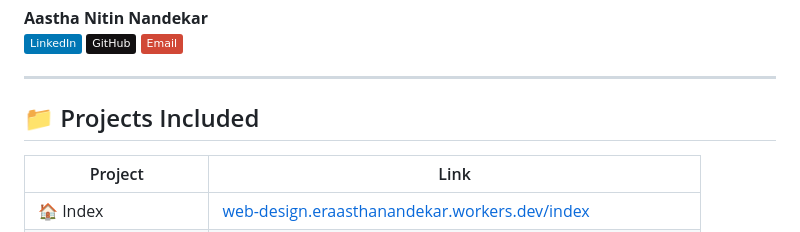
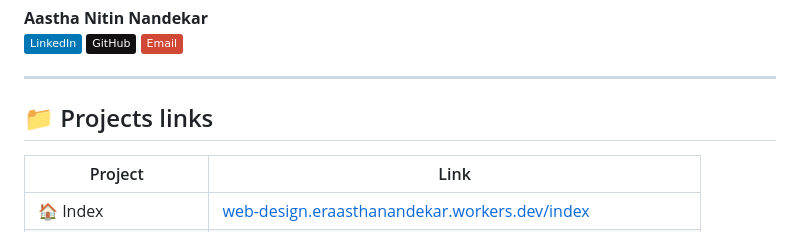
Before and after one commit to AasthaNandekar/web-design, a Markdown page: README.md, the part around the change. Rendered like a GitHub page; badges without logos.

```diff
--- a/README.md
+++ b/README.md
@@ -62,7 +62,7 @@ web-design/
 
 ---
 
-## 📁 Projects Included
+## 📁 Projects links
 
 | Project | Link |
 |---|---|
```
